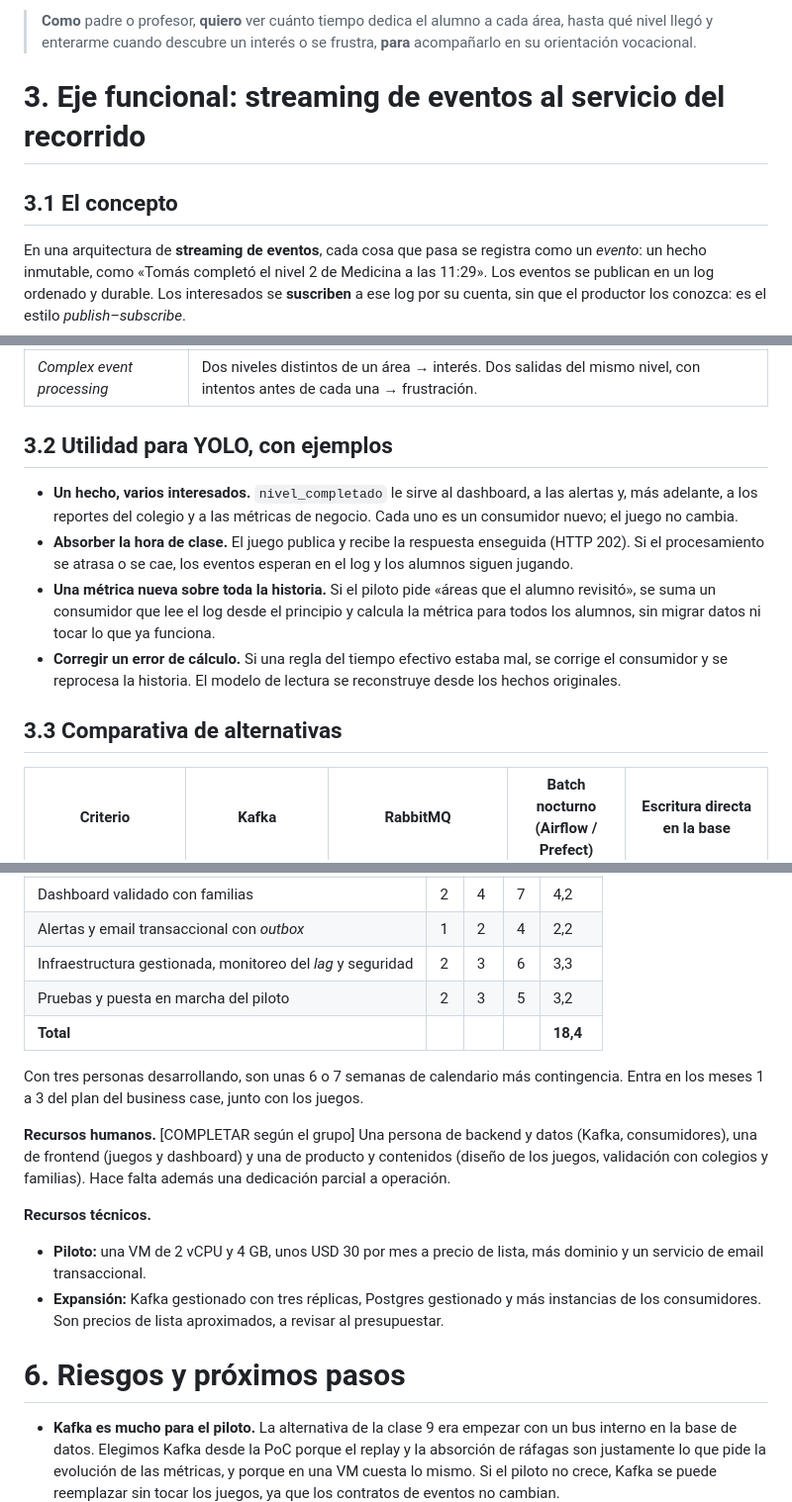
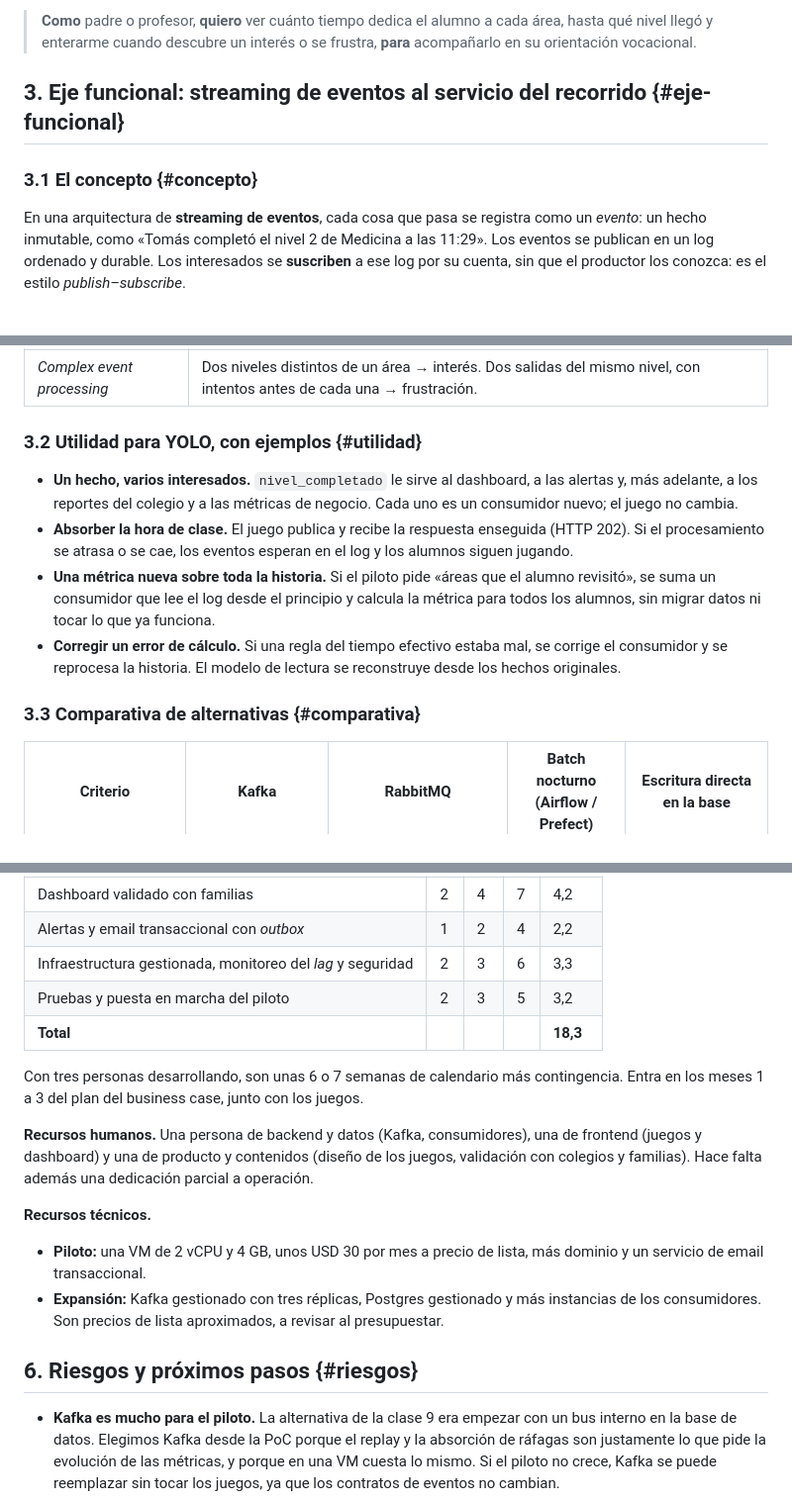
Before and after one commit to eugemigliaro/inge2-yolo, a Markdown page: docs/white-paper.md, 3 parts joined by grey strips. Shown at 99% size. Rendered like a GitHub page.

```diff
--- a/docs/white-paper.md
+++ b/docs/white-paper.md
@@ -35,9 +78,9 @@ La PoC implementa la historia de usuario central del producto:
 
 > **Como** padre o profesor, **quiero** ver cuánto tiempo dedica el alumno a cada área, hasta qué nivel llegó y enterarme cuando descubre un interés o se frustra, **para** acompañarlo en su orientación vocacional.
 
-# 3. Eje funcional: streaming de eventos al servicio del recorrido
+## 3. Eje funcional: streaming de eventos al servicio del recorrido {#eje-funcional}
 
-## 3.1 El concepto
+### 3.1 El concepto {#concepto}
 
 En una arquitectura de **streaming de eventos**, cada cosa que pasa se registra como un *evento*: un hecho inmutable, como «Tomás completó el nivel 2 de Medicina a las 11:29». Los eventos se publican en un log ordenado y durable. Los interesados se **suscriben** a ese log por su cuenta, sin que el productor los conozca: es el estilo *publish–subscribe*.
 
@@ -49,14 +92,14 @@ Sobre el mismo flujo, la PoC usa los tres tipos de procesamiento de eventos vist
 | *Event stream processing* | Tiempo efectivo, sesiones y profundidad, agregados en línea por alumno. |
 | *Complex event processing* | Dos niveles distintos de un área → interés. Dos salidas del mismo nivel, con intentos antes de cada una → frustración. |
 
-## 3.2 Utilidad para YOLO, con ejemplos
+### 3.2 Utilidad para YOLO, con ejemplos {#utilidad}
 
 - **Un hecho, varios interesados.** `nivel_completado` le sirve al dashboard, a las alertas y, más adelante, a los reportes del colegio y a las métricas de negocio. Cada uno es un consumidor nuevo; el juego no cambia.
 - **Absorber la hora de clase.** El juego publica y recibe la respuesta enseguida (HTTP 202). Si el procesamiento se atrasa o se cae, los eventos esperan en el log y los alumnos siguen jugando.
 - **Una métrica nueva sobre toda la historia.** Si el piloto pide «áreas que el alumno revisitó», se suma un consumidor que lee el log desde el principio y calcula la métrica para todos los alumnos, sin migrar datos ni tocar lo que ya funciona.
 - **Corregir un error de cálculo.** Si una regla del tiempo efectivo estaba mal, se corrige el consumidor y se reprocesa la historia. El modelo de lectura se reconstruye desde los hechos originales.
 
-## 3.3 Comparativa de alternativas
+### 3.3 Comparativa de alternativas {#comparativa}
 
 | Criterio | **Kafka** | RabbitMQ | Batch nocturno (Airflow / Prefect) | Escritura directa en la base |
 |---|---|---|---|---|
@@ -140,18 +183,18 @@ Los escenarios vienen del árbol de utilidad de YOLO. La evidencia sale de la Po
 | Alertas y email transaccional con *outbox* | 1 | 2 | 4 | 2,2 |
 | Infraestructura gestionada, monitoreo del *lag* y seguridad | 2 | 3 | 6 | 3,3 |
 | Pruebas y puesta en marcha del piloto | 2 | 3 | 5 | 3,2 |
-| **Total** | | | | **18,4** |
+| **Total** | | | | **18,3** |
 
 Con tres personas desarrollando, son unas 6 o 7 semanas de calendario más contingencia. Entra en los meses 1 a 3 del plan del business case, junto con los juegos.
 
-**Recursos humanos.** [COMPLETAR según el grupo] Una persona de backend y datos (Kafka, consumidores), una de frontend (juegos y dashboard) y una de producto y contenidos (diseño de los juegos, validación con colegios y familias). Hace falta además una dedicación parcial a operación.
+**Recursos humanos.** Una persona de backend y datos (Kafka, consumidores), una de frontend (juegos y dashboard) y una de producto y contenidos (diseño de los juegos, validación con colegios y familias). Hace falta además una dedicación parcial a operación.
 
 **Recursos técnicos.**
 
 - **Piloto:** una VM de 2 vCPU y 4 GB, unos USD 30 por mes a precio de lista, más dominio y un servicio de email transaccional.
 - **Expansión:** Kafka gestionado con tres réplicas, Postgres gestionado y más instancias de los consumidores. Son precios de lista aproximados, a revisar al presupuestar.
 
-# 6. Riesgos y próximos pasos
+## 6. Riesgos y próximos pasos {#riesgos}
 
 - **Kafka es mucho para el piloto.** La alternativa de la clase 9 era empezar con un bus interno en la base de datos. Elegimos Kafka desde la PoC porque el replay y la absorción de ráfagas son justamente lo que pide la evolución de las métricas, y porque en una VM cuesta lo mismo. Si el piloto no crece, Kafka se puede reemplazar sin tocar los juegos, ya que los contratos de eventos no cambian.
 - **Operar Kafka con un equipo chico.** Se mitiga pasando a un servicio gestionado en la expansión.
```
Also changed, not shown: other parts of docs/white-paper.md (+60 -17 lines), docs/img/logo-itba.png (added), 3 other files.
